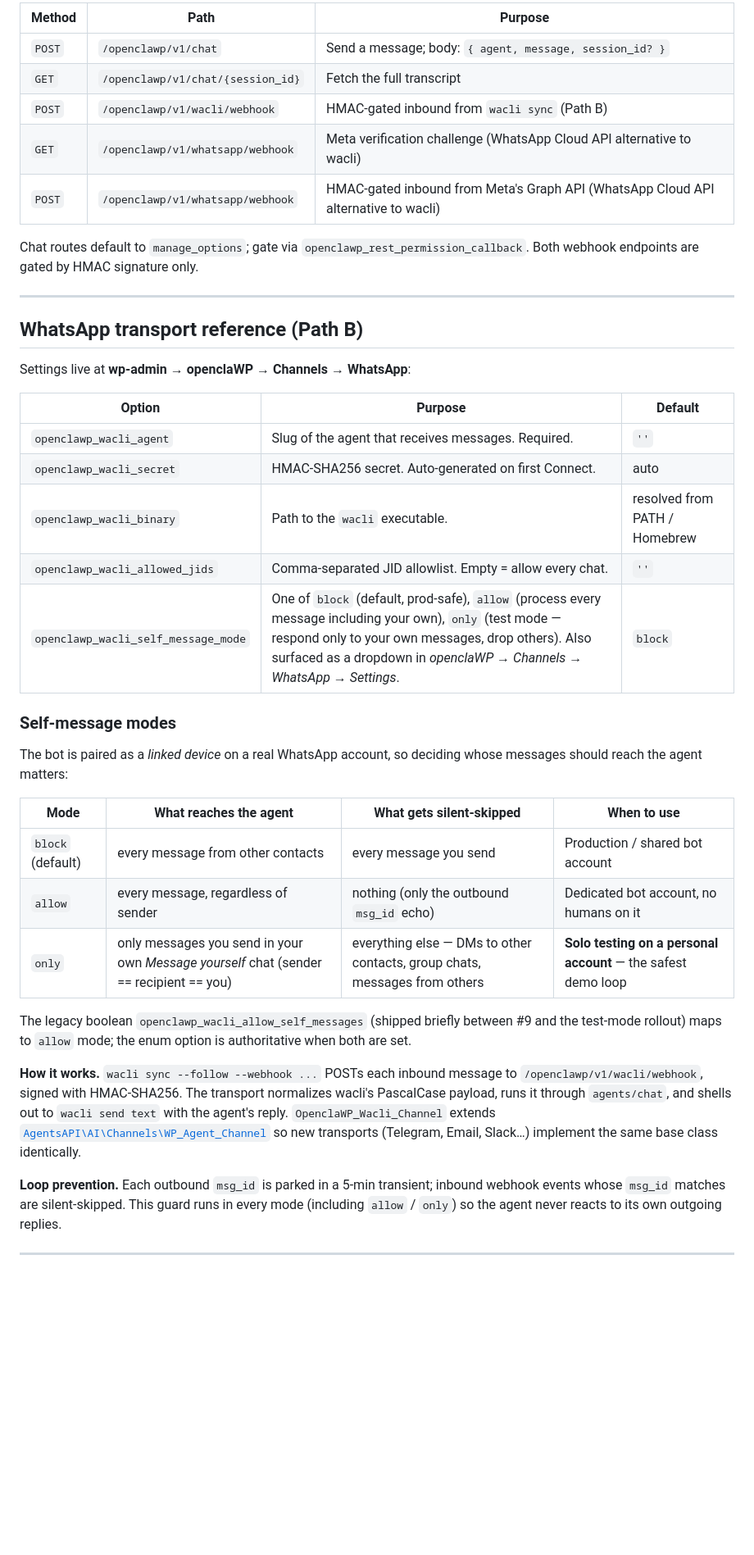
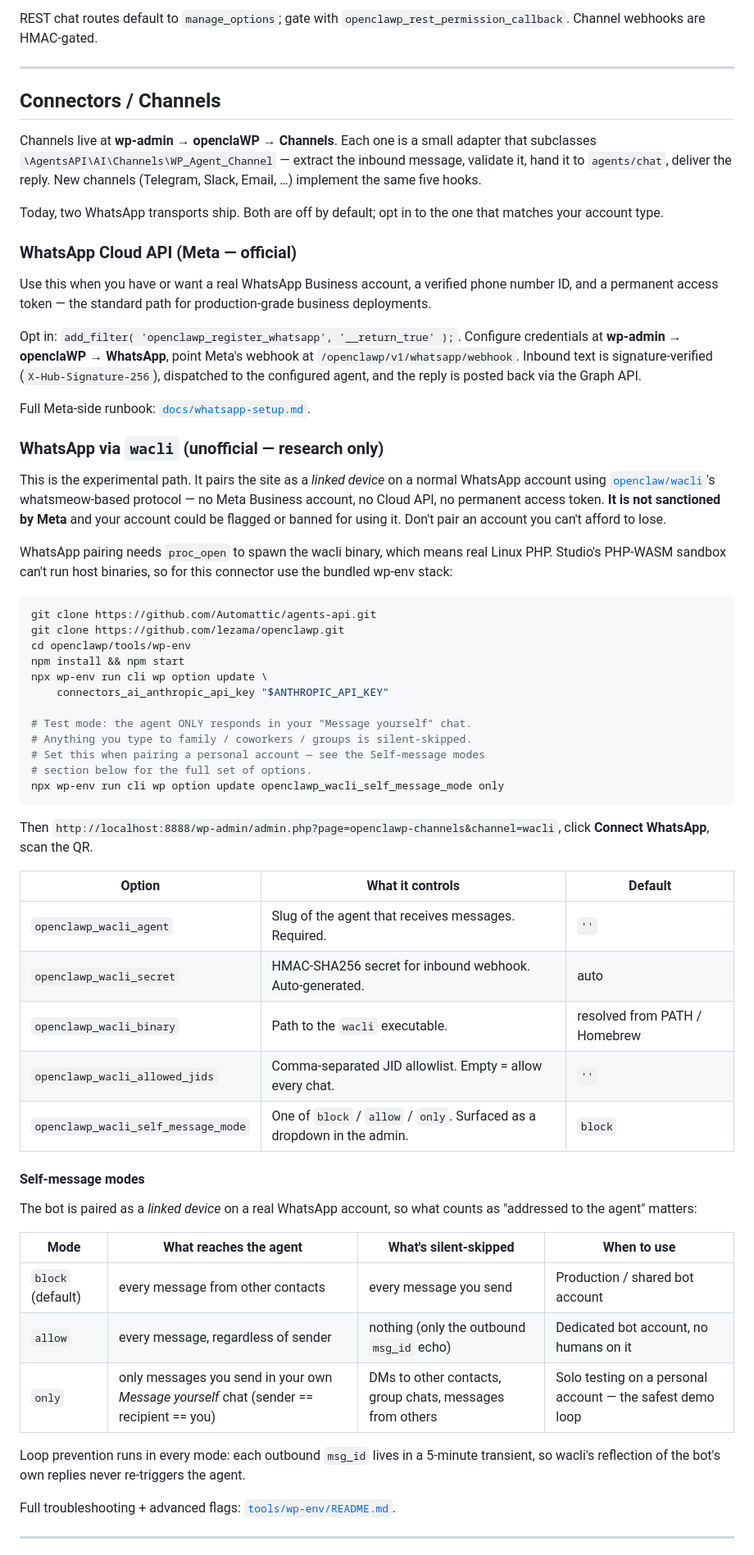
Before and after one commit to lezama/openclawp, a Markdown page: README.md, the part around one of its changes. Shown at 82% size. Rendered like a GitHub page; blank space fills up the shorter version.

````diff
--- a/README.md
+++ b/README.md
@@ -134,42 +113,65 @@ The chat path is exposed three ways. Same shared implementation; pick whichever
 
-| Method | Path | Purpose |
-|---|---|---|
-| `POST` | `/openclawp/v1/chat`              | Send a message; body: `{ agent, message, session_id? }` |
-| `GET`  | `/openclawp/v1/chat/{session_id}` | Fetch the full transcript |
-| `POST` | `/openclawp/v1/wacli/webhook`     | HMAC-gated inbound from `wacli sync` (Path B) |
-| `GET`  | `/openclawp/v1/whatsapp/webhook`  | Meta verification challenge (WhatsApp Cloud API alternative to wacli) |
-| `POST` | `/openclawp/v1/whatsapp/webhook`  | HMAC-gated inbound from Meta's Graph API (WhatsApp Cloud API alternative to wacli) |
-
-Chat routes default to `manage_options`; gate via `openclawp_rest_permission_callback`. Both webhook endpoints are gated by HMAC signature only.
+REST chat routes default to `manage_options`; gate with `openclawp_rest_permission_callback`. Channel webhooks are HMAC-gated.
 
 ---
 
-## WhatsApp transport reference (Path B)
+## Connectors / Channels
 
-Settings live at **wp-admin → openclaWP → Channels → WhatsApp**:
+Channels live at **wp-admin → openclaWP → Channels**. Each one is a small adapter that subclasses `\AgentsAPI\AI\Channels\WP_Agent_Channel` — extract the inbound message, validate it, hand it to `agents/chat`, deliver the reply. New channels (Telegram, Slack, Email, …) implement the same five hooks.
 
-| Option | Purpose | Default |
+Today, two WhatsApp transports ship. Both are off by default; opt in to the one that matches your account type.
+
+### WhatsApp Cloud API (Meta — official)
+
+Use this when you have or want a real WhatsApp Business account, a verified phone number ID, and a permanent access token — the standard path for production-grade business deployments.
+
+Opt in: `add_filter( 'openclawp_register_whatsapp', '__return_true' );`. Configure credentials at **wp-admin → openclaWP → WhatsApp**, point Meta's webhook at `/openclawp/v1/whatsapp/webhook`. Inbound text is signature-verified (`X-Hub-Signature-256`), dispatched to the configured agent, and the reply is posted back via the Graph API.
+
+Full Meta-side runbook: [`docs/whatsapp-setup.md`](docs/whatsapp-setup.md).
+
+### WhatsApp via `wacli` (unofficial — research only)
+
+This is the experimental path. It pairs the site as a *linked device* on a normal WhatsApp account using [`openclaw/wacli`](https://github.com/openclaw/wacli)'s whatsmeow-based protocol — no Meta Business account, no Cloud API, no permanent access token. **It is not sanctioned by Meta** and your account could be flagged or banned for using it. Don't pair an account you can't afford to lose.
+
+WhatsApp pairing needs `proc_open` to spawn the wacli binary, which means real Linux PHP. Studio's PHP-WASM sandbox can't run host binaries, so for this connector use the bundled wp-env stack:
+
+```bash
+git clone https://github.com/Automattic/agents-api.git
+git clone https://github.com/lezama/openclawp.git
+cd openclawp/tools/wp-env
+npm install && npm start
+npx wp-env run cli wp option update \
+	connectors_ai_anthropic_api_key "$ANTHROPIC_API_KEY"
+
+# Test mode: the agent ONLY responds in your "Message yourself" chat.
+# Anything you type to family / coworkers / groups is silent-skipped.
+# Set this when pairing a personal account — see the Self-message modes
+# section below for the full set of options.
+npx wp-env run cli wp option update openclawp_wacli_self_message_mode only
+```
+
+Then `http://localhost:8888/wp-admin/admin.php?page=openclawp-channels&channel=wacli`, click **Connect WhatsApp**, scan the QR.
+
+| Option | What it controls | Default |
 |---|---|---|
-| `openclawp_wacli_agent`               | Slug of the agent that receives messages. Required. | `''` |
-| `openclawp_wacli_secret`              | HMAC-SHA256 secret. Auto-generated on first Connect. | auto |
-| `openclawp_wacli_binary`              | Path to the `wacli` executable. | resolved from PATH / Homebrew |
-| `openclawp_wacli_allowed_jids`        | Comma-separated JID allowlist. Empty = allow every chat. | `''` |
-| `openclawp_wacli_self_message_mode`   | One of `block` (default, prod-safe), `allow` (process every message including your own), `only` (test mode — respond only to your own messages, drop others). Also surfaced as a dropdown in *openclaWP → Channels → WhatsApp → Settings*. | `block` |
+| `openclawp_wacli_agent` | Slug of the agent that receives messages. Required. | `''` |
+| `openclawp_wacli_secret` | HMAC-SHA256 secret for inbound webhook. Auto-generated. | auto |
+| `openclawp_wacli_binary` | Path to the `wacli` executable. | resolved from PATH / Homebrew |
+| `openclawp_wacli_allowed_jids` | Comma-separated JID allowlist. Empty = allow every chat. | `''` |
+| `openclawp_wacli_self_message_mode` | One of `block` / `allow` / `only`. Surfaced as a dropdown in the admin. | `block` |
 
-### Self-message modes
+#### Self-message modes
 
-The bot is paired as a *linked device* on a real WhatsApp account, so deciding whose messages should reach the agent matters:
+The bot is paired as a *linked device* on a real WhatsApp account, so what counts as "addressed to the agent" matters:
 
-| Mode | What reaches the agent | What gets silent-skipped | When to use |
+| Mode | What reaches the agent | What's silent-skipped | When to use |
 |---|---|---|---|
 | `block` (default) | every message from other contacts | every message you send | Production / shared bot account |
 | `allow` | every message, regardless of sender | nothing (only the outbound `msg_id` echo) | Dedicated bot account, no humans on it |
-| `only` | only messages you send in your own *Message yourself* chat (sender == recipient == you) | everything else — DMs to other contacts, group chats, messages from others | **Solo testing on a personal account** — the safest demo loop |
+| `only` | only messages you send in your own *Message yourself* chat (sender == recipient == you) | DMs to other contacts, group chats, messages from others | Solo testing on a personal account — the safest demo loop |
 
-The legacy boolean `openclawp_wacli_allow_self_messages` (shipped briefly between #9 and the test-mode rollout) maps to `allow` mode; the enum option is authoritative when both are set.
+Loop prevention runs in every mode: each outbound `msg_id` lives in a 5-minute transient, so wacli's reflection of the bot's own replies never re-triggers the agent.
 
-**How it works.** `wacli sync --follow --webhook ...` POSTs each inbound message to `/openclawp/v1/wacli/webhook`, signed with HMAC-SHA256. The transport normalizes wacli's PascalCase payload, runs it through `agents/chat`, and shells out to `wacli send text` with the agent's reply. `OpenclaWP_Wacli_Channel` extends [`AgentsAPI\AI\Channels\WP_Agent_Channel`](https://github.com/Automattic/agents-api/blob/main/src/Channels/class-wp-agent-channel.php) so new transports (Telegram, Email, Slack…) implement the same base class identically.
-
-**Loop prevention.** Each outbound `msg_id` is parked in a 5-min transient; inbound webhook events whose `msg_id` matches are silent-skipped. This guard runs in every mode (including `allow` / `only`) so the agent never reacts to its own outgoing replies.
+Full troubleshooting + advanced flags: [`tools/wp-env/README.md`](tools/wp-env/README.md).
 
 ---
````
Also changed, not shown: other parts of README.md (+65 -99 lines).
